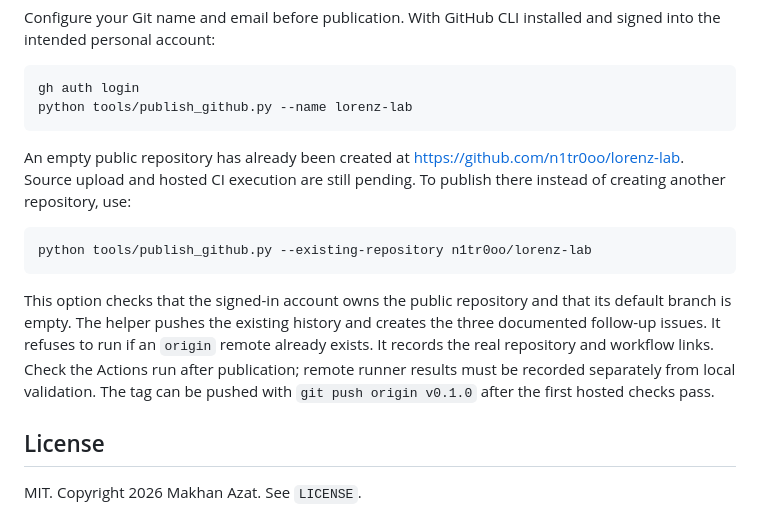
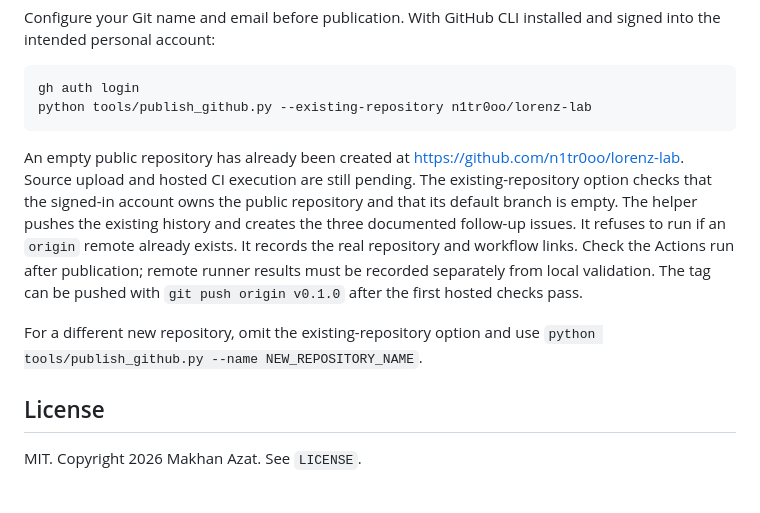
Before and after one commit to n1tr0oo/lorenz-lab, a Markdown page: README.md, the part around the change. GitHub-like rendering.

Commit message:
Prefer the already created repository in publication instructions

````diff
--- a/README.md
+++ b/README.md
@@ -126,18 +126,13 @@ and signed into the intended personal account:
 
 ```bash
 gh auth login
-python tools/publish_github.py --name lorenz-lab
+python tools/publish_github.py --existing-repository n1tr0oo/lorenz-lab
 ```
 
 An empty public repository has already been created at
 https://github.com/n1tr0oo/lorenz-lab. Source upload and hosted CI execution are
-still pending. To publish there instead of creating another repository, use:
-
-```bash
-python tools/publish_github.py --existing-repository n1tr0oo/lorenz-lab
-```
-
-This option checks that the signed-in account owns the public repository and that
+still pending. The existing-repository option checks that the signed-in account
+owns the public repository and that
 its default branch is empty. The helper pushes the existing history and creates
 the three documented follow-up issues. It refuses to run if an `origin` remote
 already exists. It records the real repository and workflow links. Check
@@ -145,6 +140,9 @@ the Actions run after publication; remote runner results must be recorded
 separately from local validation. The tag can be pushed with
 `git push origin v0.1.0` after the first hosted checks pass.
 
+For a different new repository, omit the existing-repository option and use
+`python tools/publish_github.py --name NEW_REPOSITORY_NAME`.
+
 ## License
 
 MIT. Copyright 2026 Makhan Azat. See `LICENSE`.
````
